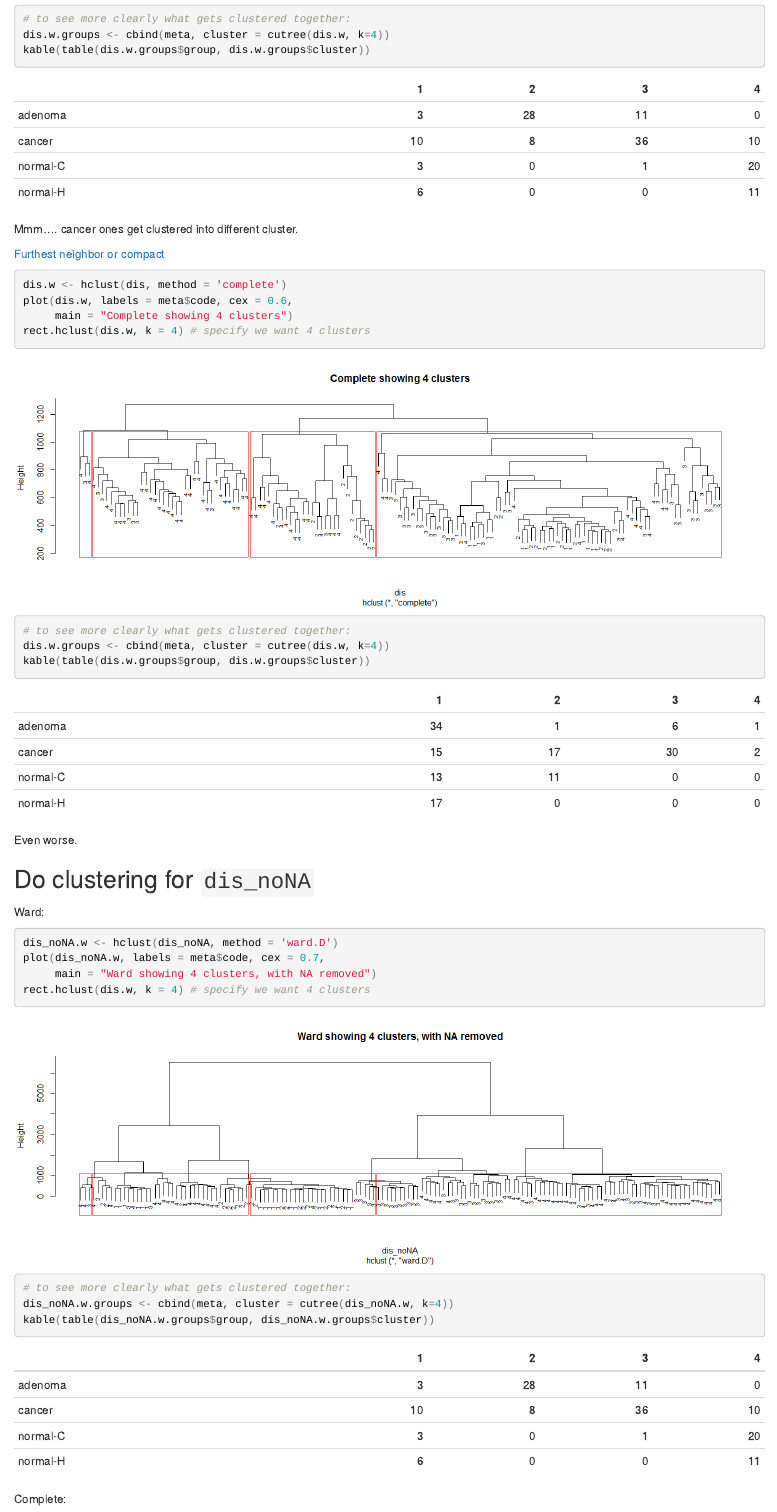
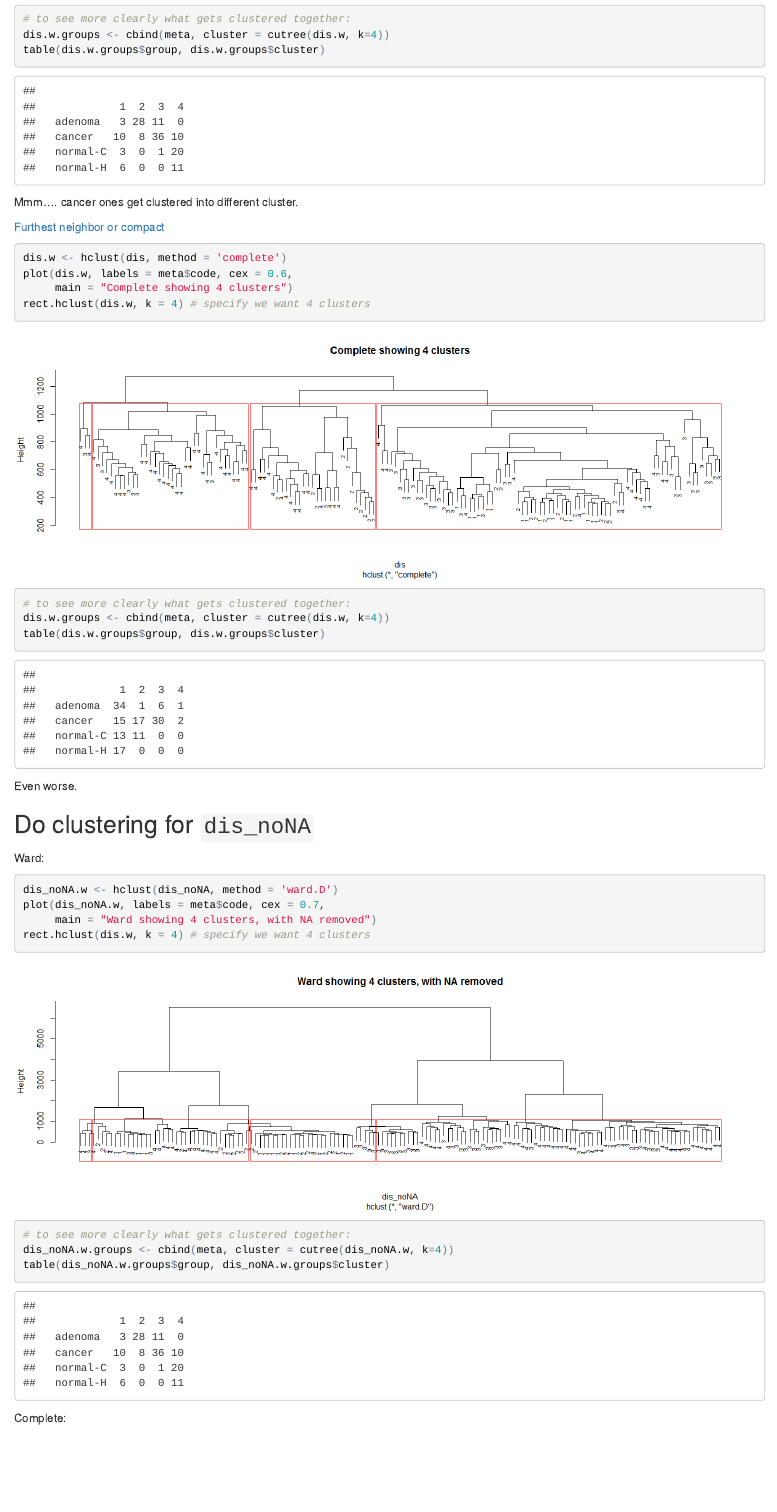
Before and after one commit to esqyap/yy_team01_colorectal-cancer_STAT540_2015_mirror, an R Markdown document (analysis_reports/hierarchicalClustering.Rmd): the page in a window 1100 px wide, from 4240 px down. The pictures show the output file analysis_reports/hierarchicalClustering.html that the author committed with the source, opened offline.

Commit message:
changed messed up kable

````diff
--- a/analysis_reports/hierarchicalClustering.Rmd
+++ b/analysis_reports/hierarchicalClustering.Rmd
@@ -134,7 +134,7 @@ Now we'll do clustering for each different distance matrix, using two different
 ## Do clustering analysis for `dis`
 
 [Ward's minimum variance method](http://en.wikipedia.org/wiki/Ward%27s_method)
-```{r, results='asis'}
+```{r}
 dis.w <- hclust(dis, method = 'ward.D')
 plot(dis.w, labels = meta$code, cex = 0.6,
      main = "Ward showing 4 clusters")
@@ -142,14 +142,14 @@ rect.hclust(dis.w, k = 4) # specify we want 4 clusters
 
 # to see more clearly what gets clustered together:
 dis.w.groups <- cbind(meta, cluster = cutree(dis.w, k=4))
-kable(table(dis.w.groups$group, dis.w.groups$cluster))
+table(dis.w.groups$group, dis.w.groups$cluster)
 ```
 
 Mmm.... cancer ones get clustered into different cluster.
 
 [Furthest neighbor or compact](http://ecology.msu.montana.edu/labdsv/R/labs/lab13/lab13.html)
 
-```{r, results='asis'}
+```{r}
 dis.w <- hclust(dis, method = 'complete')
 plot(dis.w, labels = meta$code, cex = 0.6,
      main = "Complete showing 4 clusters")
@@ -157,14 +157,14 @@ rect.hclust(dis.w, k = 4) # specify we want 4 clusters
 
 # to see more clearly what gets clustered together:
 dis.w.groups <- cbind(meta, cluster = cutree(dis.w, k=4))
-kable(table(dis.w.groups$group, dis.w.groups$cluster))
+table(dis.w.groups$group, dis.w.groups$cluster)
 ```
 
 Even worse.
 
 ## Do clustering for `dis_noNA`
 Ward:
-```{r, results='asis'}
+```{r}
 dis_noNA.w <- hclust(dis_noNA, method = 'ward.D')
 plot(dis_noNA.w, labels = meta$code, cex = 0.7,
      main = "Ward showing 4 clusters, with NA removed")
@@ -172,12 +172,12 @@ rect.hclust(dis.w, k = 4) # specify we want 4 clusters
 
 # to see more clearly what gets clustered together:
 dis_noNA.w.groups <- cbind(meta, cluster = cutree(dis_noNA.w, k=4))
-kable(table(dis_noNA.w.groups$group, dis_noNA.w.groups$cluster))
+table(dis_noNA.w.groups$group, dis_noNA.w.groups$cluster)
 ```
 
 Complete:
 
-```{r, results='asis'}
+```{r}
 dis_noNA.w <- hclust(dis_noNA, method = 'complete')
 plot(dis_noNA.w, labels = meta$code, cex = 0.7,
      main = "Complete showing 4 clusters, with NA removed")
````
Also changed, not shown: analysis_reports/hierarchicalClustering.html, analysis_reports/hierarchicalClustering.md, analysis_reports/hierarchicalClustering.Rmd (10 more changed lines).
